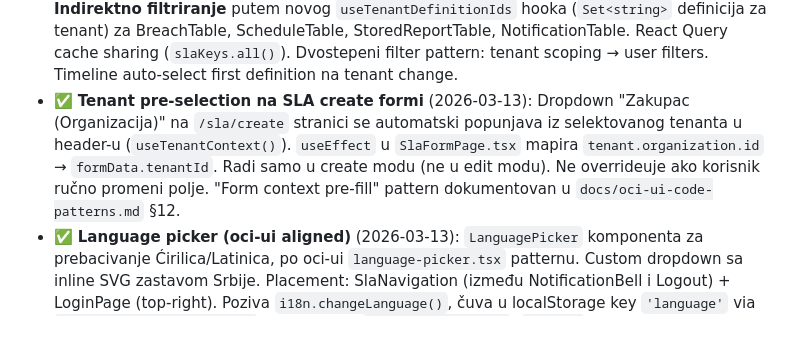
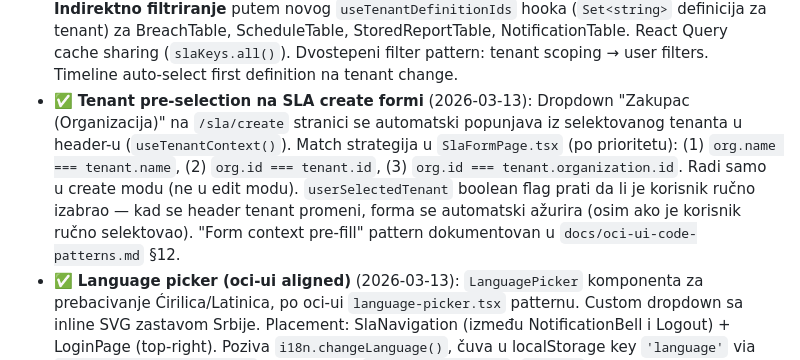
Before and after one commit to gandra/gandra-razno, a Markdown page: sistemi-sla/todo/sla-pending.md, the part around the change. Rendered like a GitHub page; blank space fills up the shorter version.

```diff
--- a/sistemi-sla/todo/sla-pending.md
+++ b/sistemi-sla/todo/sla-pending.md
@@ -70,7 +70,7 @@
 - ✅ **Widget pattern** (2026-03-13): 5 widgeta ekstrahovano po oci-ui patternu — `SlaDefinitionsTable`, `BreachTable`, `ScheduleTable`, `StoredReportTable`, `NotificationTable`. Stranice su tanak wrapper (header + PageInfoButton + widget). Widgeti sadrže data fetching, filtere, tabelu, paginaciju i akcione dijaloge. Direktorijum: `src/widgets/WidgetName/WidgetName.tsx`.
 - ✅ **TenantSelect usklađen sa oci-ui** (2026-03-13): Custom GroupedSelect dropdown vizuelno odgovara Mantine Select-u. Iste širine (16.25rem tenant, max-w-40 subscription), grupisanje po organizaciji, check ikona za selektovano, subscription prikazuje samo subscriptionID (kao oci-ui). Isti API endpointi (`/codebook/tenants`, `/codebook/subscriptions`). Tenant sortiranje alphabetically sa "name not defined" na kraju (kao oci-ui).
 - ✅ **Tenant-based data filtering** (2026-03-13): Sve stranice i widgeti filtriraju podatke po selektovanom tenantu. Client-side filtriranje (backend API ne podržava tenant query parametre). Dva pristupa: (1) **Direktno filtriranje** (`d.tenant?.ocid === tenant.ocid`) za SlaDefinitionsTable, SlaTimelinePage, SlaReportForm, SlaReportScheduleFormPage. (2) **Indirektno filtriranje** putem novog `useTenantDefinitionIds` hooka (`Set<string>` definicija za tenant) za BreachTable, ScheduleTable, StoredReportTable, NotificationTable. React Query cache sharing (`slaKeys.all()`). Dvostepeni filter pattern: tenant scoping → user filters. Timeline auto-select first definition na tenant change.
-- ✅ **Tenant pre-selection na SLA create formi** (2026-03-13): Dropdown "Zakupac (Organizacija)" na `/sla/create` stranici se automatski popunjava iz selektovanog tenanta u header-u (`useTenantContext()`). `useEffect` u `SlaFormPage.tsx` mapira `tenant.organization.id` → `formData.tenantId`. Radi samo u create modu (ne u edit modu). Ne overrideuje ako korisnik ručno promeni polje. "Form context pre-fill" pattern dokumentovan u `docs/oci-ui-code-patterns.md` §12.
+- ✅ **Tenant pre-selection na SLA create formi** (2026-03-13): Dropdown "Zakupac (Organizacija)" na `/sla/create` stranici se automatski popunjava iz selektovanog tenanta u header-u (`useTenantContext()`). Match strategija u `SlaFormPage.tsx` (po prioritetu): (1) `org.name === tenant.name`, (2) `org.id === tenant.id`, (3) `org.id === tenant.organization.id`. Radi samo u create modu (ne u edit modu). `userSelectedTenant` boolean flag prati da li je korisnik ručno izabrao — kad se header tenant promeni, forma se automatski ažurira (osim ako je korisnik ručno selektovao). "Form context pre-fill" pattern dokumentovan u `docs/oci-ui-code-patterns.md` §12.
 - ✅ **Language picker (oci-ui aligned)** (2026-03-13): `LanguagePicker` komponenta za prebacivanje Ćirilica/Latinica, po oci-ui `language-picker.tsx` patternu. Custom dropdown sa inline SVG zastavom Srbije. Placement: SlaNavigation (između NotificationBell i Logout) + LoginPage (top-right). Poziva `i18n.changeLanguage()`, čuva u localStorage key `'language'` via `LocalStorageKeys.Language`. Konstante u `constants/index.ts`, `i18n.ts` koristi konstante umesto string literala. UI tim će zameniti sa Mantine Menu + `country-flag-icons`. Dokumentovano u `docs/oci-ui-code-patterns.md` §13.
 - ✅ **Table alignment — semantic `<table>` + column sorting** (2026-03-13): Svih 5 widgeta (SlaDefinitionsTable, BreachTable, ScheduleTable, StoredReportTable, NotificationTable) konvertovano sa `div.grid.grid-cols-12` layout-a na proper `<table>`/`<thead>`/`<tbody>`/`<tr>`/`<th>`/`<td>` HTML elemente. Nova `SortIndicator` komponenta (`src/components/ui/SortIndicator.tsx`) sa ↑↓ arrows. Sort state + toggleSort u svakom widgetu. `filteredX` useMemo: filter → sort. `overflow-x-auto` wrapper. Vizuelno usklađeno sa oci-ui MRT tabelama. Chipovi (Period, Status, Severity, Frequency) zadržani. Dokumentovano u `docs/oci-ui-code-patterns.md` §9.
 
```
Also changed, not shown: sistemi-sla/backlog/sla-backlog.md (+1 -1 lines).
